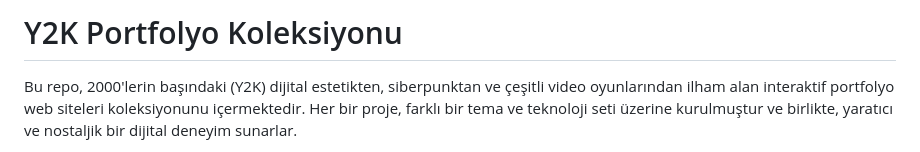
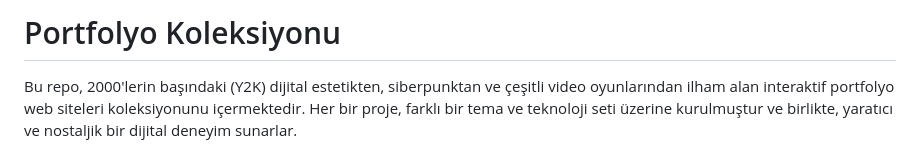
Before and after one commit to Berke-aras/PortfolyoOrnekleri, a Markdown page: README.md, the part around the change. Rendered like a GitHub page.

```diff
--- a/README.md
+++ b/README.md
@@ -1,4 +1,4 @@
-# Y2K Portfolyo Koleksiyonu
+# Portfolyo Koleksiyonu
 
 Bu repo, 2000'lerin başındaki (Y2K) dijital estetikten, siberpunktan ve çeşitli video oyunlarından ilham alan interaktif portfolyo web siteleri koleksiyonunu içermektedir. Her bir proje, farklı bir tema ve teknoloji seti üzerine kurulmuştur ve birlikte, yaratıcı ve nostaljik bir dijital deneyim sunarlar.
 
```
